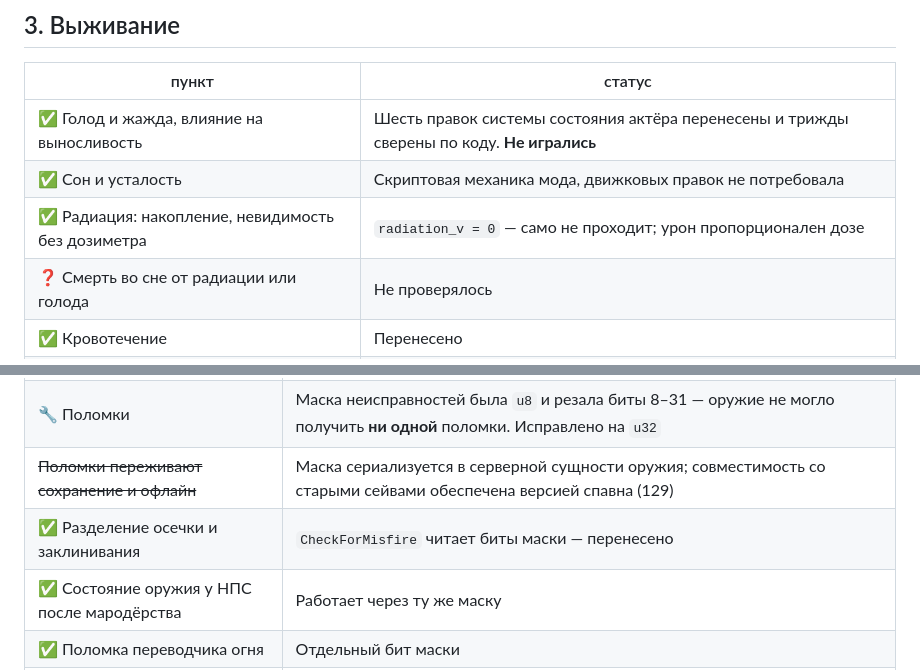
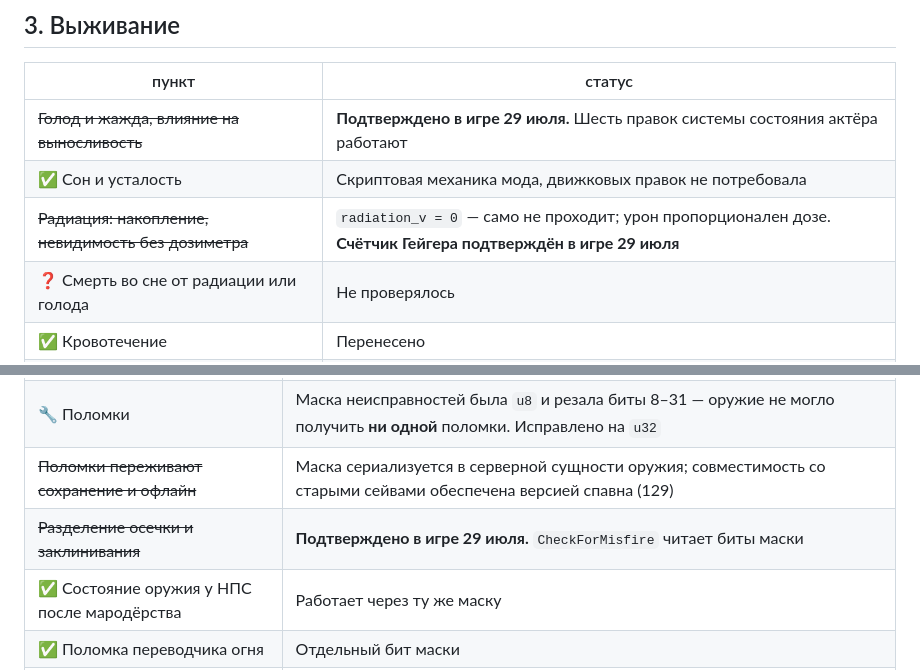
Before and after one commit to DeadAir-x64/DeadAir-Engine-x64-OpenSource, a Markdown page: da_port/docs/12_FAQ_ROADMAP.md, 2 parts joined by grey strips. Drawn GitHub-style.

```diff
--- a/da_port/docs/12_FAQ_ROADMAP.md
+++ b/da_port/docs/12_FAQ_ROADMAP.md
@@ -176,9 +176,9 @@
 
 | пункт | статус |
 |---|---|
-| ✅ Голод и жажда, влияние на выносливость | Шесть правок системы состояния актёра перенесены и трижды сверены по коду. **Не игрались** |
+| ~~Голод и жажда, влияние на выносливость~~ | **Подтверждено в игре 29 июля.** Шесть правок системы состояния актёра работают |
 | ✅ Сон и усталость | Скриптовая механика мода, движковых правок не потребовала |
-| ✅ Радиация: накопление, невидимость без дозиметра | `radiation_v = 0` — само не проходит; урон пропорционален дозе |
+| ~~Радиация: накопление, невидимость без дозиметра~~ | `radiation_v = 0` — само не проходит; урон пропорционален дозе. **Счётчик Гейгера подтверждён в игре 29 июля** |
 | ❓ Смерть во сне от радиации или голода | Не проверялось |
 | ✅ Кровотечение | Перенесено |
 | ✅ Выносливость: вес, шлем, бег, перегруз | Перенесено. Спринт — единственная трата стамины, еда — единственное лечение |
@@ -205,7 +205,7 @@
 | ~~Износ оружия~~ | Три правки перенесены: износ, температура, разброс |
 | 🔧 Поломки | Маска неисправностей была `u8` и резала биты 8–31 — оружие не могло получить **ни одной** поломки. Исправлено на `u32` |
 | ~~Поломки переживают сохранение и офлайн~~ | Маска сериализуется в серверной сущности оружия; совместимость со старыми сейвами обеспечена версией спавна (129) |
-| ✅ Разделение осечки и заклинивания | `CheckForMisfire` читает биты маски — перенесено |
+| ~~Разделение осечки и заклинивания~~ | **Подтверждено в игре 29 июля.** `CheckForMisfire` читает биты маски |
 | ✅ Состояние оружия у НПС после мародёрства | Работает через ту же маску |
 | ✅ Поломка переводчика огня | Отдельный бит маски |
 | ⚠️ Поломки от стрельбы | Их нет — **автор сам закомментировал** этот блок в своих исходниках. «Стреляю 180 патронов, а стволу ничего» — так и задумано, не дефект порта |
```
Also changed, not shown: da_port/docs/05_ROADMAP.md (+9 -7 lines).
